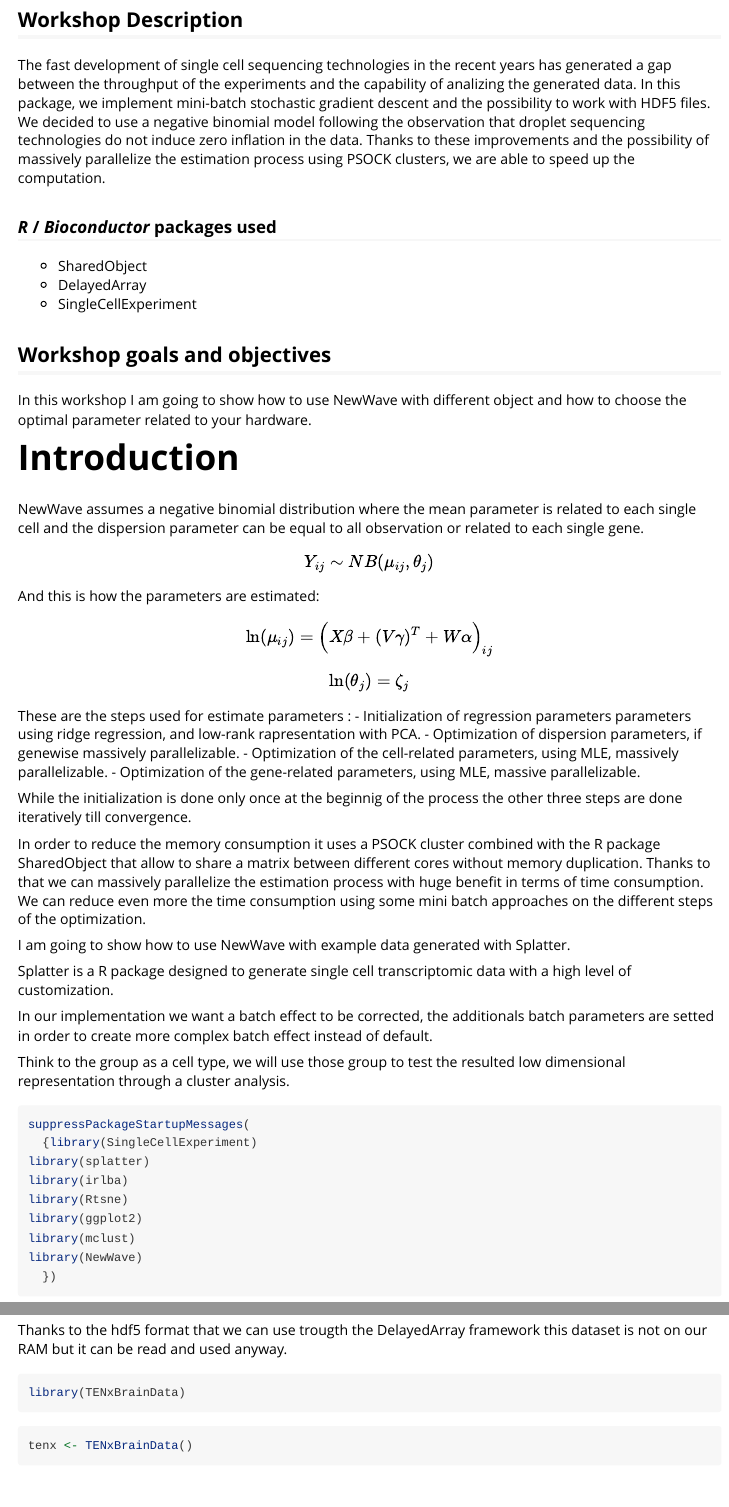
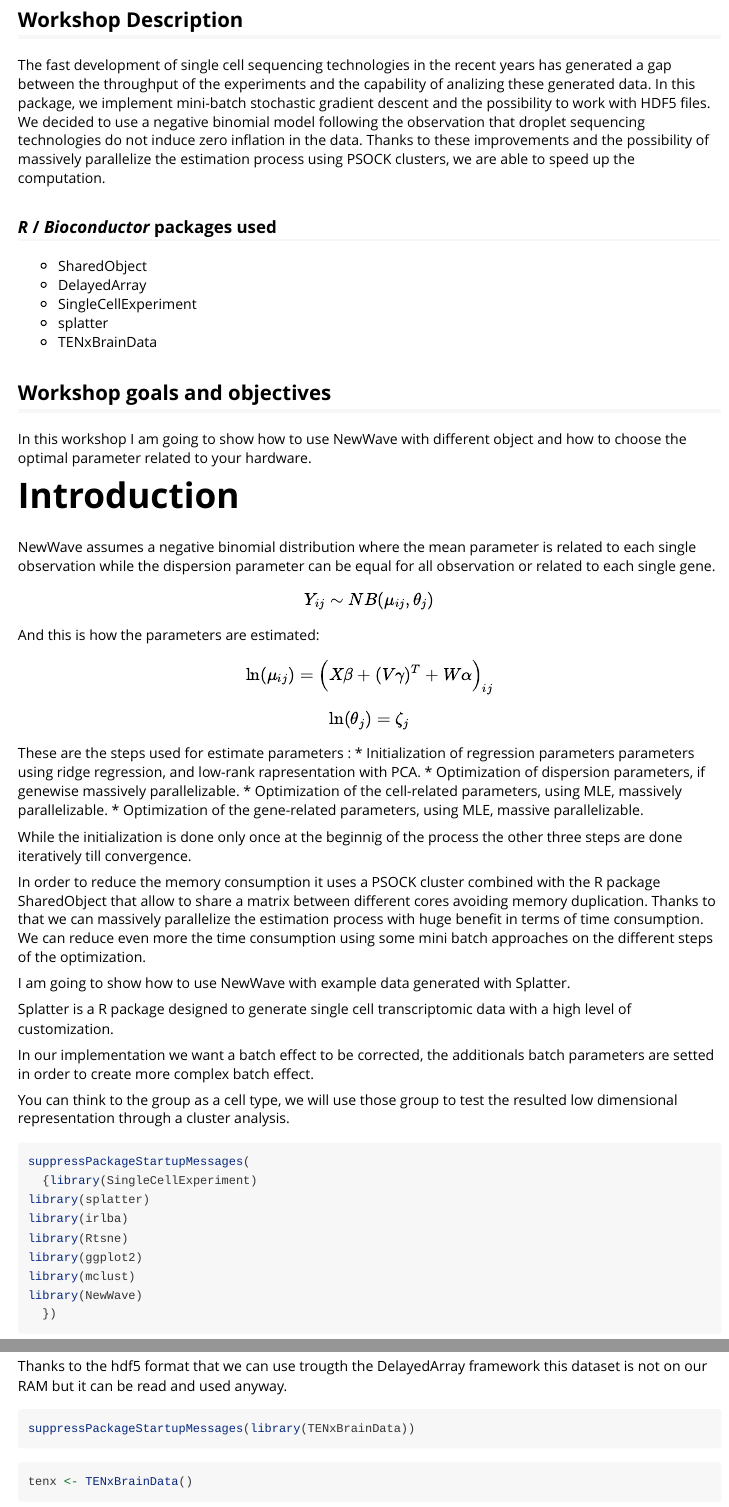
Before and after one commit to fedeago/SurfingNewWave, an R Markdown document (vignettes/vignette.Rmd): the page in a window 1100 px wide, from 180 px down, and a second part further down, joined at a grey line. Rendered offline with R 4.5, knitr and Pandoc, with nearby package versions; some code elsewhere in the file could not run offline; long lines of code are wrapped.

Commit message:
vignette optimization

````diff
--- a/vignettes/vignette.Rmd
+++ b/vignettes/vignette.Rmd
@@ -17,7 +17,7 @@ EuroBioc 2020: 14-18 December
 
 ## Workshop Description
 
-The fast development of single cell sequencing technologies in the recent years has generated a gap between the throughput of the experiments and the capability of analizing the generated data.
+The fast development of single cell sequencing technologies in the recent years has generated a gap between the throughput of the experiments and the capability of analizing these generated data.
 In this package, we implement mini-batch stochastic gradient descent and the possibility to work with HDF5 files. We decided to use a negative binomial model following the observation that droplet sequencing technologies do not induce zero inflation in the data. Thanks to these improvements and the possibility of massively parallelize the estimation process using PSOCK clusters, we are able to speed up the computation.
 
 
@@ -26,6 +26,8 @@ In this package, we implement mini-batch stochastic gradient descent and the pos
  * SharedObject
  * DelayedArray
  * SingleCellExperiment
+ * splatter
+ * TENxBrainData
 
 
 ## Workshop goals and objectives
@@ -36,8 +38,8 @@ how to choose the optimal parameter related to your hardware.
 # Introduction
 
 NewWave assumes a negative binomial distribution where the mean parameter is related
-to each single cell and the dispersion parameter can be equal to all observation or related
-to each single gene.
+to each single observation while the dispersion parameter can be equal for all
+observation or related to each single gene.
 
 $$Y_{ij} \sim NB(\mu_{ij},\theta_j)$$
 And this is how the parameters are estimated:
@@ -45,25 +47,31 @@ And this is how the parameters are estimated:
 $$\ln(\mu_{ij}) = \Big(X\beta + (V\gamma)^T + W\alpha \Big)_{ij} $$
 $$\ln(\theta_j)   = \zeta_j$$
 These are the steps used for estimate parameters :
- - Initialization of regression parameters parameters using ridge regression, and low-rank rapresentation with PCA.
- - Optimization of dispersion parameters, if genewise  massively parallelizable.
- - Optimization of the cell-related parameters, using MLE, massively parallelizable.
- - Optimization of the gene-related parameters, using MLE, massive parallelizable.
+* Initialization of regression parameters parameters using ridge regression, and low-rank rapresentation with PCA.
+* Optimization of dispersion parameters, if genewise  massively parallelizable.
+* Optimization of the cell-related parameters, using MLE, massively parallelizable.
+* Optimization of the gene-related parameters, using MLE, massive parallelizable.
 
-While the initialization is done only once at the beginnig of the process the other three steps are done iteratively till convergence.
+While the initialization is done only once at the beginnig of the process the other
+three steps are done iteratively till convergence.
 
-In order to reduce the memory consumption it uses a PSOCK cluster combined with the R package SharedObject that allow to share a matrix between different cores without memory duplication. Thanks to that we can massively parallelize the estimation process with huge benefit in terms of time consumption.
-We can reduce even more the time consumption using some mini batch approaches on the different steps of the optimization.
-
+In order to reduce the memory consumption it uses a PSOCK cluster combined with the R package SharedObject that allow to share a matrix between different cores avoiding memory duplication.
+Thanks to that we can massively parallelize the estimation process with huge
+benefit in terms of time consumption.
+We can reduce even more the time consumption using some mini batch approaches
+on the different steps of the optimization.
 
 
 I am going to show how to use NewWave with example data generated with Splatter.
 
-Splatter is a R package designed to generate single cell transcriptomic data with a high level of customization.
+Splatter is a R package designed to generate single cell transcriptomic data
+with a high level of customization.
 
-In our implementation we want a batch effect to be corrected, the additionals batch parameters are setted in order to create more complex batch effect instead of default.
+In our implementation we want a batch effect to be corrected, the additionals
+batch parameters are setted in order to create more complex batch effect.
 
-Think to the group as a cell type, we will use those group to test the resulted low dimensional representation through a cluster analysis.
+You can think to the group as a cell type, we will use those group to test
+the resulted low dimensional representation through a cluster analysis.
 
 ```{r}
 suppressPackageStartupMessages(
@@ -232,7 +247,7 @@ In this package we can find a huge single cell dataset made by 1.3 M cell and 27
 Thanks to the hdf5 format that we can use trougth the DelayedArray framework this dataset is not on our RAM but it can be read and used anyway.
 
 ```{r}
-library(TENxBrainData)
+suppressPackageStartupMessages(library(TENxBrainData))
 ```
 
 
````
Also changed, not shown: vignettes/vignette.Rmd (49 more changed lines).
